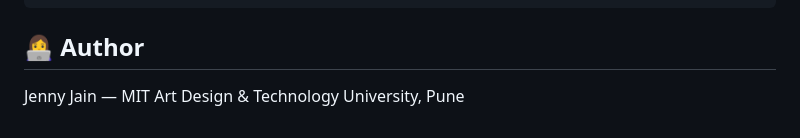
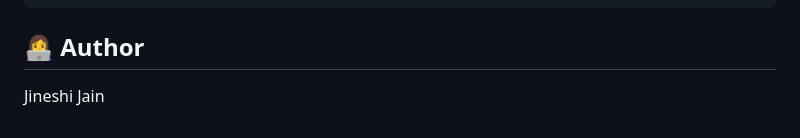
Before and after one commit to Jineshi/career_guidance, a Markdown page: README.md, the part around the change. GitHub-like rendering.

Commit message:
author
jenny to jineshi

````diff
--- a/README.md
+++ b/README.md
@@ -82,4 +82,4 @@ career_guidance/
 ```
 
 ## 👩‍💻 Author
-Jenny Jain — MIT Art Design & Technology University, Pune
+Jineshi Jain
````
